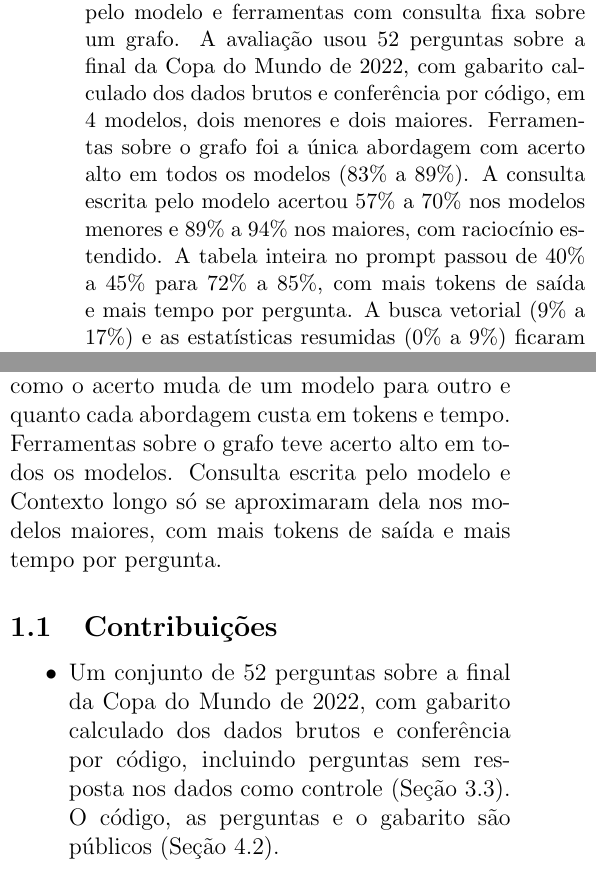
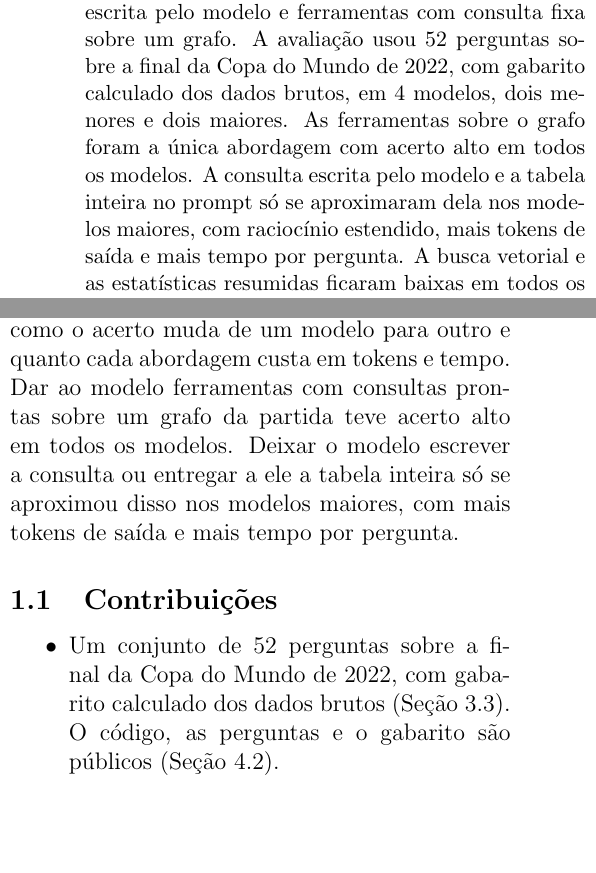
Before and after one commit to joaowinderfeldbussolotto/football-tactics-knowledge-graph, a LaTeX paper (paper/main.tex, which reads paper/sections/00-resumo.tex, paper/sections/01-introducao.tex, paper/sections/02-contribuicoes.tex): two parts of the columns of page 1 of 11, joined at a grey line, cut so that both start at the same text, the shorter picture padded with empty space. Compiled offline with pdfLaTeX.

Commit message:
Abstract, introduction and contributions: author's review
Abstract without numbers; introduction describes the approaches instead of
naming them before the Methodology; two clauses dropped from the contributions.

Co-Authored-By: Claude Opus 5.5 <noreply@anthropic.com>
Claude-Session: https://claude.ai/code/session_01GDzakjT7uBi84EBVr1ucvq

```diff
--- a/paper/sections/00-resumo.tex
+++ b/paper/sections/00-resumo.tex
@@ -1,18 +1,16 @@
 % Resumo: ambiente abstract e palavras-chave, como no template da disciplina (src/abstract.tex no Overleaf).
-% Termina no último resultado, sem frase de implicação.
+% Resultado só qualitativo, sem números (pedido do autor); termina no último resultado, sem frase de implicação.
 
 \begin{abstract}
 Modelos de linguagem permitem fazer perguntas em linguagem natural sobre dados de eventos de futebol, mas os
 dados da partida precisam chegar ao contexto do modelo. Este trabalho compara \nArms{} abordagens de aprendizado
 em contexto para isso: sem dados, a tabela de ações inteira no prompt, estatísticas resumidas, busca vetorial,
 consulta Cypher escrita pelo modelo e ferramentas com consulta fixa sobre um grafo. A avaliação usou
-\nQuestions{} perguntas sobre a final da Copa do Mundo de 2022, com gabarito calculado dos dados brutos e
-conferência por código, em \nModels{} modelos, dois menores e dois maiores. \armGraphTools{} foi a única
-abordagem com acerto alto em todos os modelos (\accRangeGraphTools{}). A consulta escrita pelo modelo acertou
-\accRangeLowTextToCypher{} nos modelos menores e \accRangeHighTextToCypher{} nos maiores, com raciocínio
-estendido. A tabela inteira no prompt passou de \accRangeLowEventsInPrompt{} para \accRangeHighEventsInPrompt{},
-com mais tokens de saída e mais tempo por pergunta. A busca vetorial (\accRangeVector{}) e as estatísticas
-resumidas (\accRangeStatsInPrompt{}) ficaram baixas em todos os modelos.
+\nQuestions{} perguntas sobre a final da Copa do Mundo de 2022, com gabarito calculado dos dados brutos, em
+\nModels{} modelos, dois menores e dois maiores. As ferramentas sobre o grafo foram a única abordagem com acerto
+alto em todos os modelos. A consulta escrita pelo modelo e a tabela inteira no prompt só se aproximaram dela nos
+modelos maiores, com raciocínio estendido, mais tokens de saída e mais tempo por pergunta. A busca vetorial e as
+estatísticas resumidas ficaram baixas em todos os modelos.
 \end{abstract}
 
 \noindent\textbf{Palavras-chave:} modelos de linguagem, aprendizado em contexto, recuperação de dados, grafos,
--- a/paper/sections/01-introducao.tex
+++ b/paper/sections/01-introducao.tex
@@ -20,6 +20,6 @@ esporte, os trabalhos publicados avaliam uma dessas formas de cada vez (Seção~
 Este trabalho compara \nArms{} abordagens sobre a final da Copa do Mundo de 2022, com \nQuestions{} perguntas
 cujo gabarito foi calculado dos dados brutos, em \nModels{} modelos de tamanhos diferentes. As perguntas de
 pesquisa são qual abordagem acerta mais, como o acerto muda de um modelo para outro e quanto cada abordagem
-custa em tokens e tempo. \armGraphTools{} teve acerto alto em todos os modelos. \armTextToCypher{} e
-\armEventsInPrompt{} só se aproximaram dela nos modelos maiores, com mais tokens de saída e mais tempo por
-pergunta.
+custa em tokens e tempo. Dar ao modelo ferramentas com consultas prontas sobre um grafo da partida teve acerto
+alto em todos os modelos. Deixar o modelo escrever a consulta ou entregar a ele a tabela inteira só se aproximou
+disso nos modelos maiores, com mais tokens de saída e mais tempo por pergunta.
--- a/paper/sections/02-contribuicoes.tex
+++ b/paper/sections/02-contribuicoes.tex
@@ -5,7 +5,7 @@
 
 \begin{itemize}
 \item Um conjunto de \nQuestions{} perguntas sobre a final da Copa do Mundo de 2022, com gabarito calculado dos
-dados brutos e conferência por código, incluindo perguntas sem resposta nos dados como controle (Seção~\ref{sec:perguntas}).
+dados brutos (Seção~\ref{sec:perguntas}).
 O código, as perguntas e o gabarito são públicos (Seção~\ref{sec:setup}).
 \item Uma comparação de \nArms{} abordagens de aprendizado em contexto sob as mesmas perguntas, o mesmo prompt e
 a mesma saída, em \nModels{} modelos de tamanhos diferentes (Seção~\ref{sec:experimentos}).
```
